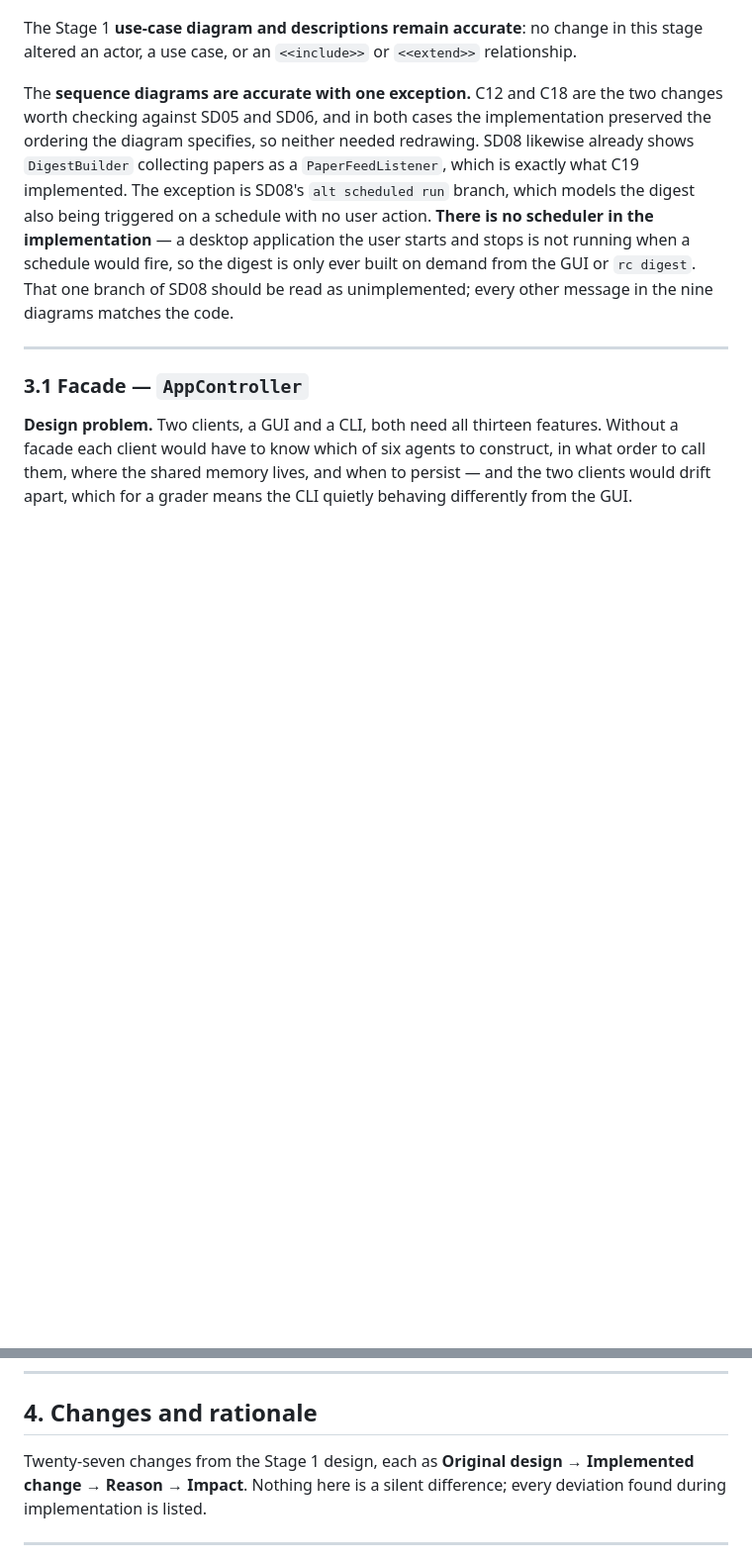
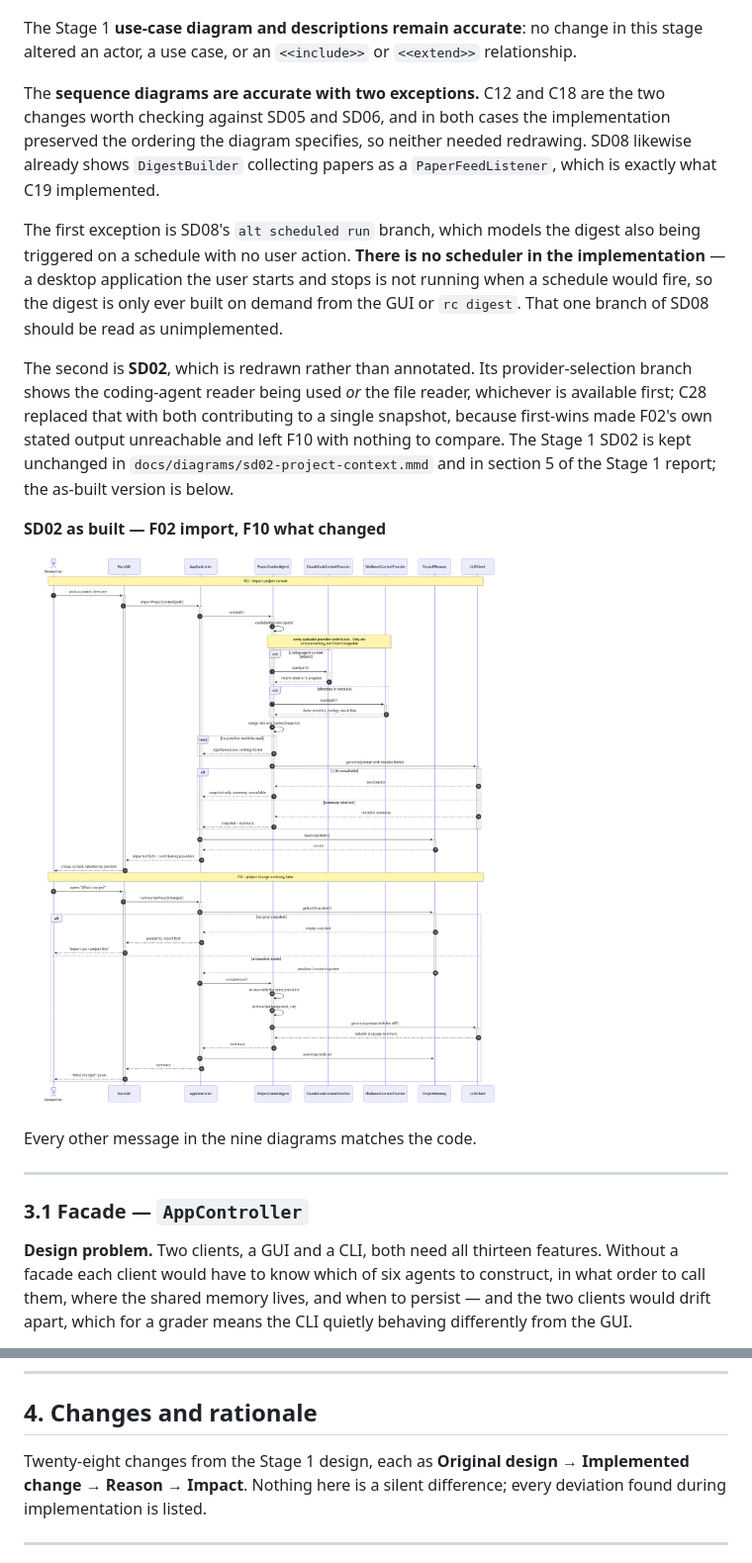
Before and after one commit to kiavashazimi/EECS3311_Project, a Markdown page: docs/STAGE2.md, 2 parts joined by grey strips. Shown at 99% size. GitHub-like rendering; pictures changed too: docs/diagrams/sd02-project-context-stage2.png (added); blank space fills up the shorter version.

```diff
--- a/docs/STAGE2.md
+++ b/docs/STAGE2.md
@@ -459,16 +459,30 @@ sources beside them.
 The Stage 1 **use-case diagram and descriptions remain accurate**: no change in this stage
 altered an actor, a use case, or an `<<include>>` or `<<extend>>` relationship.
 
-The **sequence diagrams are accurate with one exception.** C12 and C18 are the two changes
+The **sequence diagrams are accurate with two exceptions.** C12 and C18 are the two changes
 worth checking against SD05 and SD06, and in both cases the implementation preserved the
 ordering the diagram specifies, so neither needed redrawing. SD08 likewise already shows
 `DigestBuilder` collecting papers as a `PaperFeedListener`, which is exactly what C19
-implemented. The exception is SD08's `alt scheduled run` branch, which models the digest
-also being triggered on a schedule with no user action. **There is no scheduler in the
-implementation** — a desktop application the user starts and stops is not running when a
-schedule would fire, so the digest is only ever built on demand from the GUI or `rc digest`.
-That one branch of SD08 should be read as unimplemented; every other message in the nine
-diagrams matches the code.
+implemented.
+
+The first exception is SD08's `alt scheduled run` branch, which models the digest also being
+triggered on a schedule with no user action. **There is no scheduler in the implementation**
+— a desktop application the user starts and stops is not running when a schedule would fire,
+so the digest is only ever built on demand from the GUI or `rc digest`. That one branch of
+SD08 should be read as unimplemented.
+
+The second is **SD02**, which is redrawn rather than annotated. Its provider-selection branch
+shows the coding-agent reader being used *or* the file reader, whichever is available first;
+C28 replaced that with both contributing to a single snapshot, because first-wins made F02's
+own stated output unreachable and left F10 with nothing to compare. The Stage 1 SD02 is kept
+unchanged in `docs/diagrams/sd02-project-context.mmd` and in section 5 of the Stage 1 report;
+the as-built version is below.
+
+**SD02 as built — F02 import, F10 what changed**
+
+![SD02 as built: every available provider contributes to one snapshot](diagrams/sd02-project-context-stage2.png)
+
+Every other message in the nine diagrams matches the code.
 
 ---
 
@@ -671,7 +685,7 @@ Composite absorbed it without modification, which is the pattern's own argument.
 
 ## 4. Changes and rationale
 
-Twenty-seven changes from the Stage 1 design, each as
+Twenty-eight changes from the Stage 1 design, each as
 **Original design → Implemented change → Reason → Impact**. Nothing here is a silent
 difference; every deviation found during implementation is listed.
 
```
Also changed, not shown: other parts of docs/STAGE2.md (+48 -1 lines), docs/diagrams/README.md (+7 -1 lines), 4 other files.
